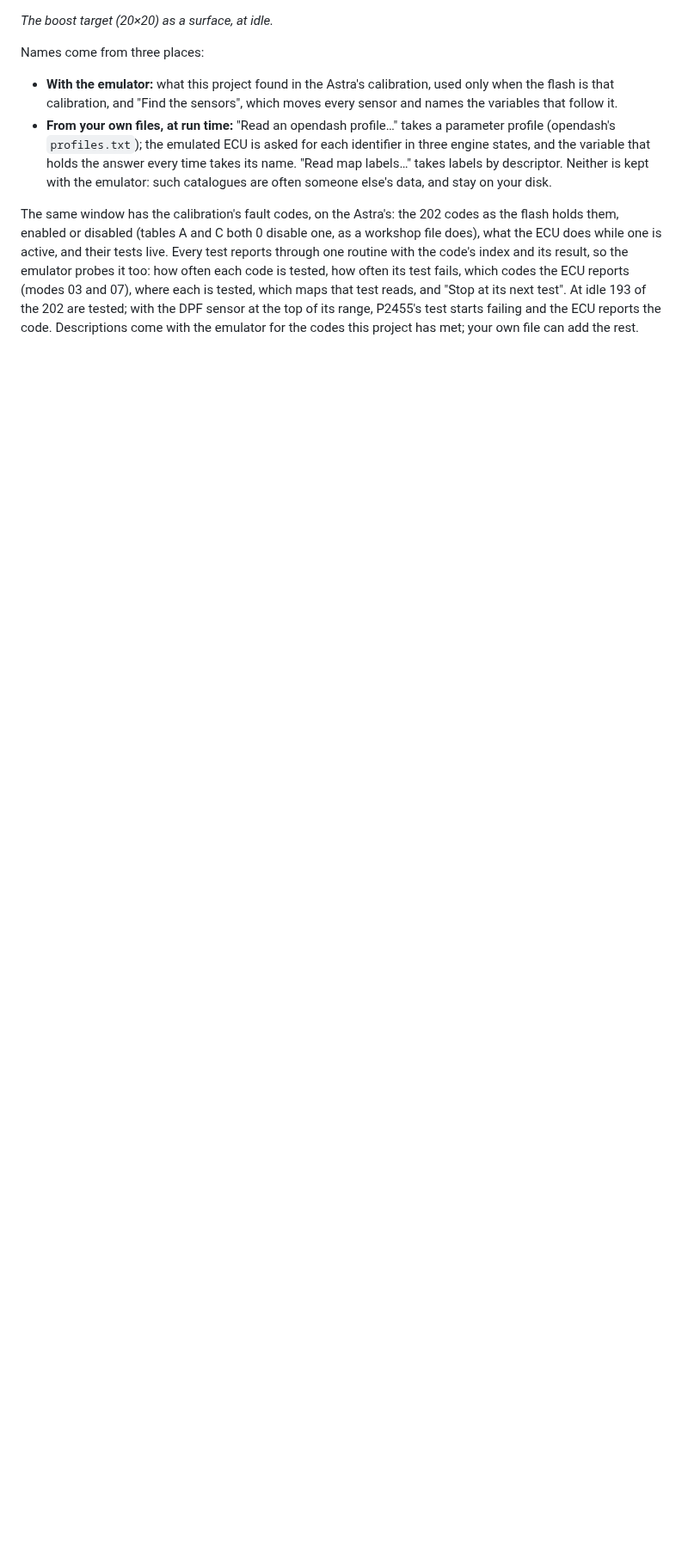
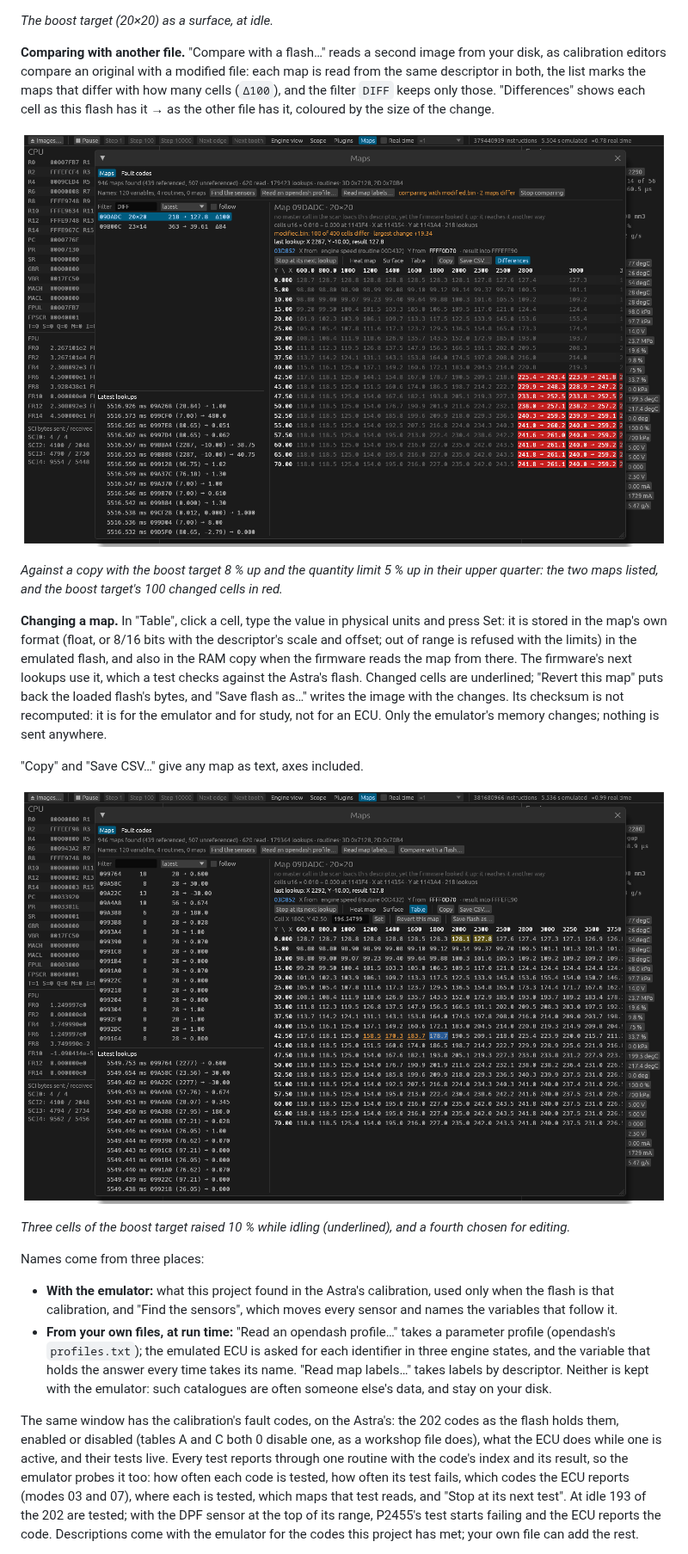
Before and after one commit to PabloSoage/sh705x-emu, a Markdown page: README.md, the part around one of its changes. Shown at 86% size. Rendered like a GitHub page; pictures changed too: docs/img/gui-maps-compare.png (added), docs/img/gui-maps-edit.png (added); blank space fills up the shorter version.

```diff
--- a/README.md
+++ b/README.md
@@ -280,6 +284,33 @@ left. The list names a map by what its result becomes: "gives torque asked".*
 ![The boost target as a surface](docs/img/gui-maps-surface.png)
 
 *The boost target (20×20) as a surface, at idle.*
+
+**Comparing with another file.** "Compare with a flash…" reads a second image from your
+disk, as calibration editors compare an original with a modified file: each map is read
+from the same descriptor in both, the list marks the maps that differ with how many cells
+(`Δ100`), and the filter `DIFF` keeps only those. "Differences" shows each cell as this
+flash has it → as the other file has it, coloured by the size of the change.
+
+![Comparing with a modified file: the boost target, raised at high speed and load](docs/img/gui-maps-compare.png)
+
+*Against a copy with the boost target 8 % up and the quantity limit 5 % up in their
+upper quarter: the two maps listed, and the boost target's 100 changed cells in red.*
+
+**Changing a map.** In "Table", click a cell, type the value in physical units and press
+Set: it is stored in the map's own format (float, or 8/16 bits with the descriptor's scale
+and offset; out of range is refused with the limits) in the emulated flash, and also in the
+RAM copy when the firmware reads the map from there. The firmware's next lookups use it,
+which a test checks against the Astra's flash. Changed cells are underlined; "Revert this
+map" puts back the loaded flash's bytes, and "Save flash as…" writes the image with the
+changes. Its checksum is not recomputed: it is for the emulator and for study, not for an
+ECU. Only the emulator's memory changes; nothing is sent anywhere.
+
+"Copy" and "Save CSV…" give any map as text, axes included.
+
+![Three cells of the boost target changed in the running ECU, a fourth chosen](docs/img/gui-maps-edit.png)
+
+*Three cells of the boost target raised 10 % while idling (underlined), and a fourth
+chosen for editing.*
 
 Names come from three places:
 
```
Also changed, not shown: other parts of README.md (+5 -1 lines), docs/img/gui-maps-surface.png, docs/img/gui-maps.png, 2 other files.
